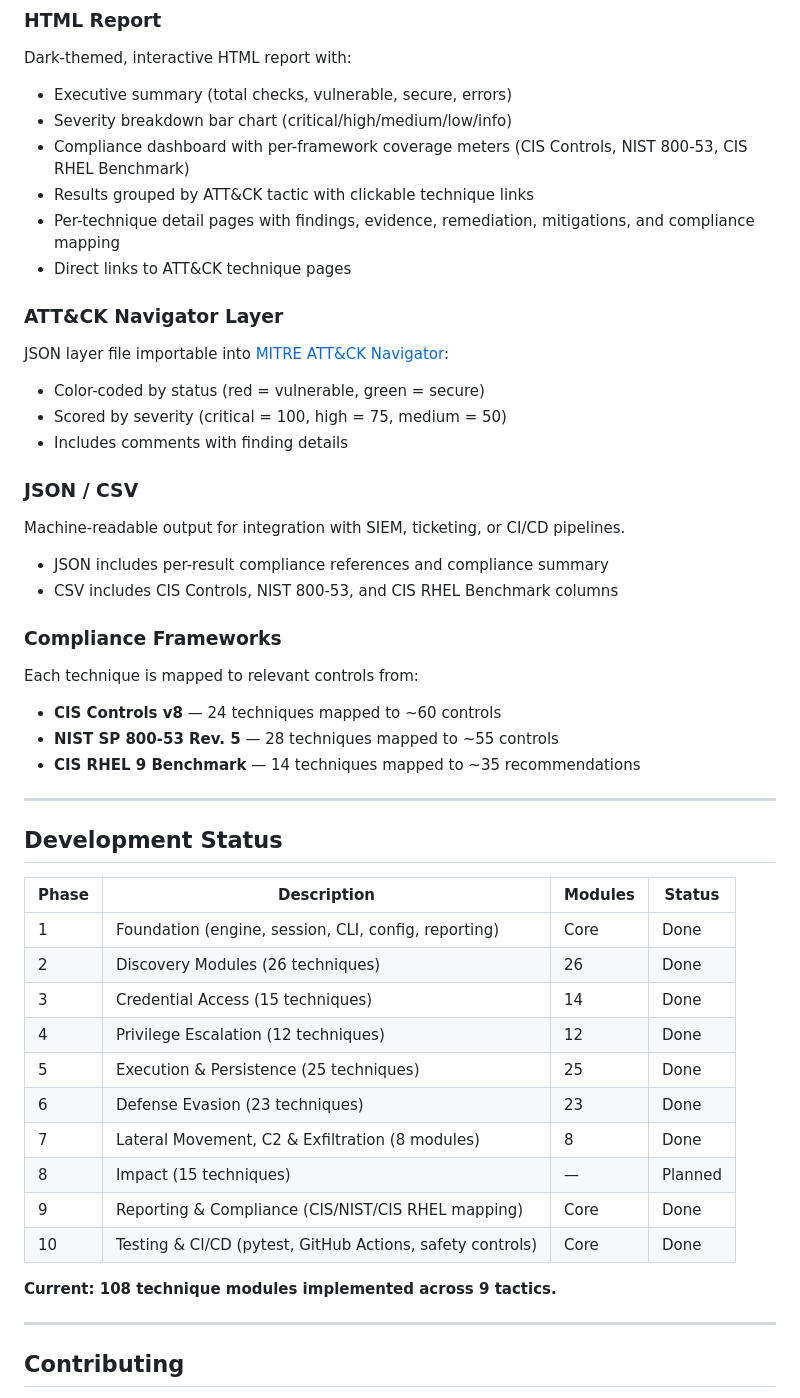
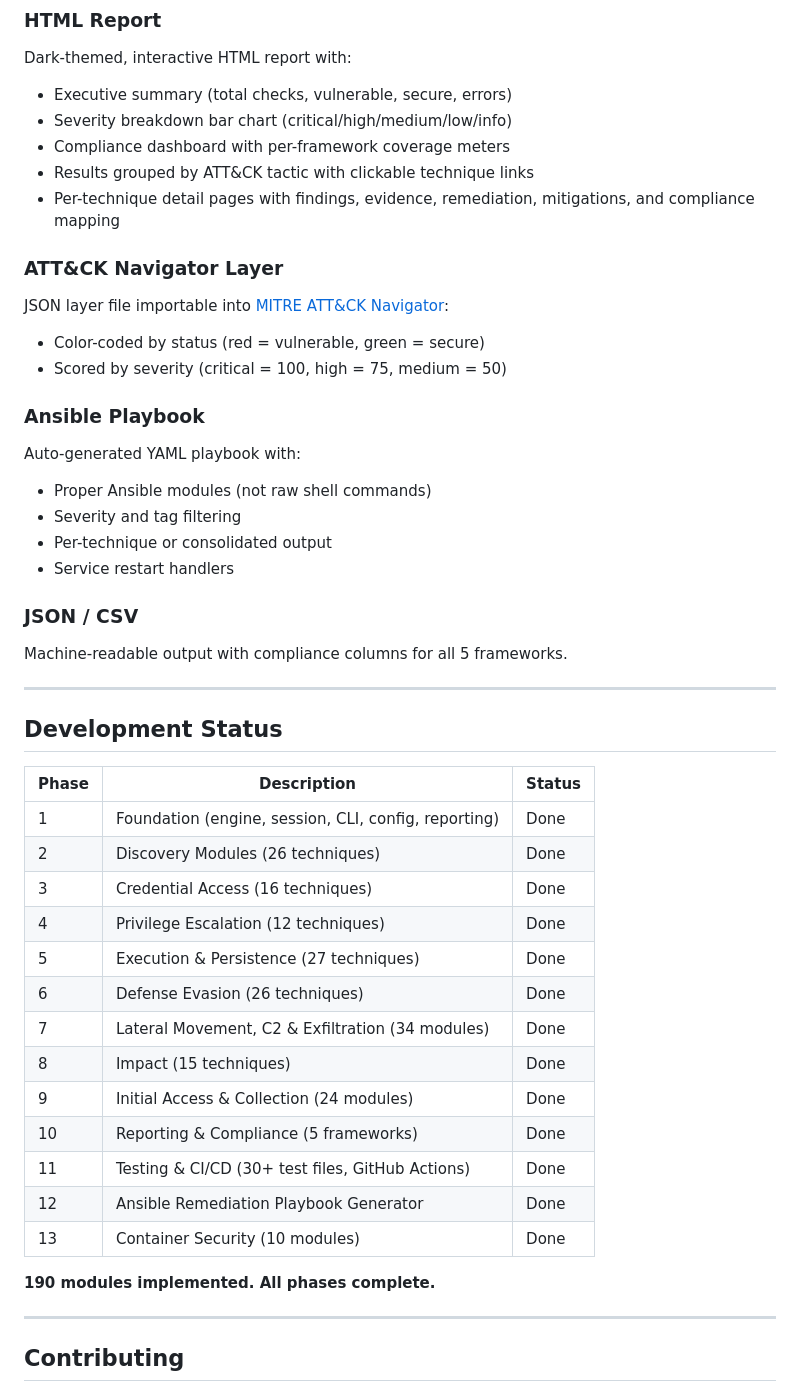
Before and after one commit to Krishcalin/RHEL-Red-Teaming, a Markdown page: README.md, the part around one of its changes. Drawn GitHub-style.

```diff
--- a/README.md
+++ b/README.md
@@ -227,46 +296,46 @@ Save as `modules/discovery/T1082_system_info.py` — the engine discovers it aut
 Dark-themed, interactive HTML report with:
 - Executive summary (total checks, vulnerable, secure, errors)
 - Severity breakdown bar chart (critical/high/medium/low/info)
-- Compliance dashboard with per-framework coverage meters (CIS Controls, NIST 800-53, CIS RHEL Benchmark)
+- Compliance dashboard with per-framework coverage meters
 - Results grouped by ATT&CK tactic with clickable technique links
 - Per-technique detail pages with findings, evidence, remediation, mitigations, and compliance mapping
-- Direct links to ATT&CK technique pages
 
 ### ATT&CK Navigator Layer
 JSON layer file importable into [MITRE ATT&CK Navigator](https://mitre-attack.github.io/attack-navigator/):
 - Color-coded by status (red = vulnerable, green = secure)
 - Scored by severity (critical = 100, high = 75, medium = 50)
-- Includes comments with finding details
+
+### Ansible Playbook
+Auto-generated YAML playbook with:
+- Proper Ansible modules (not raw shell commands)
+- Severity and tag filtering
+- Per-technique or consolidated output
+- Service restart handlers
 
 ### JSON / CSV
-Machine-readable output for integration with SIEM, ticketing, or CI/CD pipelines.
-- JSON includes per-result compliance references and compliance summary
-- CSV includes CIS Controls, NIST 800-53, and CIS RHEL Benchmark columns
-
-### Compliance Frameworks
-Each technique is mapped to relevant controls from:
-- **CIS Controls v8** — 24 techniques mapped to ~60 controls
-- **NIST SP 800-53 Rev. 5** — 28 techniques mapped to ~55 controls
-- **CIS RHEL 9 Benchmark** — 14 techniques mapped to ~35 recommendations
+Machine-readable output with compliance columns for all 5 frameworks.
 
 ---
 
 ## Development Status
 
-| Phase | Description | Modules | Status |
-|-------|-------------|---------|--------|
-| 1 | Foundation (engine, session, CLI, config, reporting) | Core | Done |
-| 2 | Discovery Modules (26 techniques) | 26 | Done |
-| 3 | Credential Access (15 techniques) | 14 | Done |
-| 4 | Privilege Escalation (12 techniques) | 12 | Done |
-| 5 | Execution & Persistence (25 techniques) | 25 | Done |
-| 6 | Defense Evasion (23 techniques) | 23 | Done |
-| 7 | Lateral Movement, C2 & Exfiltration (8 modules) | 8 | Done |
-| 8 | Impact (15 techniques) | — | Planned |
-| 9 | Reporting & Compliance (CIS/NIST/CIS RHEL mapping) | Core | Done |
-| 10 | Testing & CI/CD (pytest, GitHub Actions, safety controls) | Core | Done |
+| Phase | Description | Status |
+|-------|-------------|--------|
+| 1 | Foundation (engine, session, CLI, config, reporting) | Done |
+| 2 | Discovery Modules (26 techniques) | Done |
+| 3 | Credential Access (16 techniques) | Done |
+| 4 | Privilege Escalation (12 techniques) | Done |
+| 5 | Execution & Persistence (27 techniques) | Done |
+| 6 | Defense Evasion (26 techniques) | Done |
+| 7 | Lateral Movement, C2 & Exfiltration (34 modules) | Done |
+| 8 | Impact (15 techniques) | Done |
+| 9 | Initial Access & Collection (24 modules) | Done |
+| 10 | Reporting & Compliance (5 frameworks) | Done |
+| 11 | Testing & CI/CD (30+ test files, GitHub Actions) | Done |
+| 12 | Ansible Remediation Playbook Generator | Done |
+| 13 | Container Security (10 modules) | Done |
 
-**Current: 108 technique modules implemented across 9 tactics.**
+**190 modules implemented. All phases complete.**
 
 ---
 
```
Also changed, not shown: other parts of README.md (+119 -50 lines), CLAUDE.md (+73 -38 lines).
